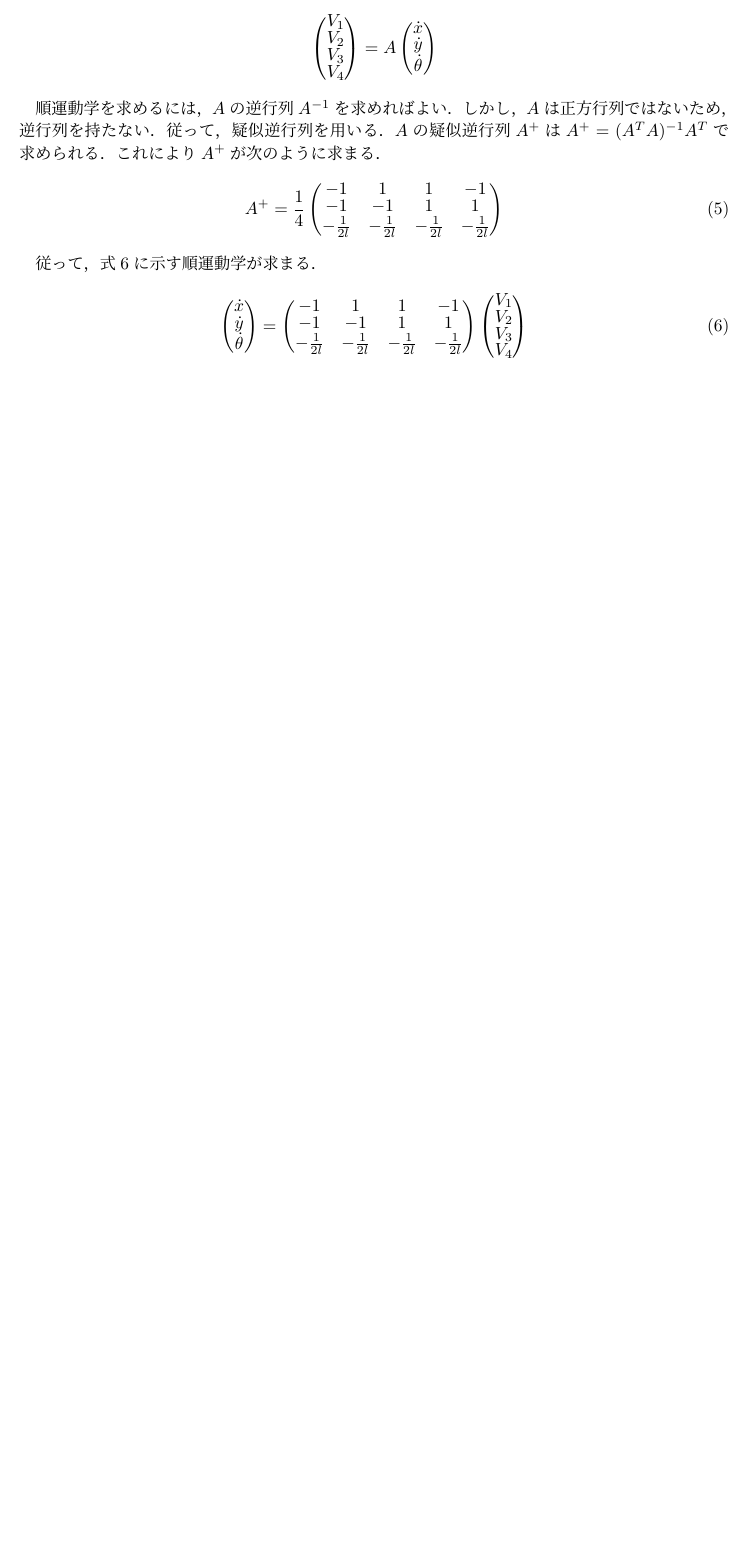
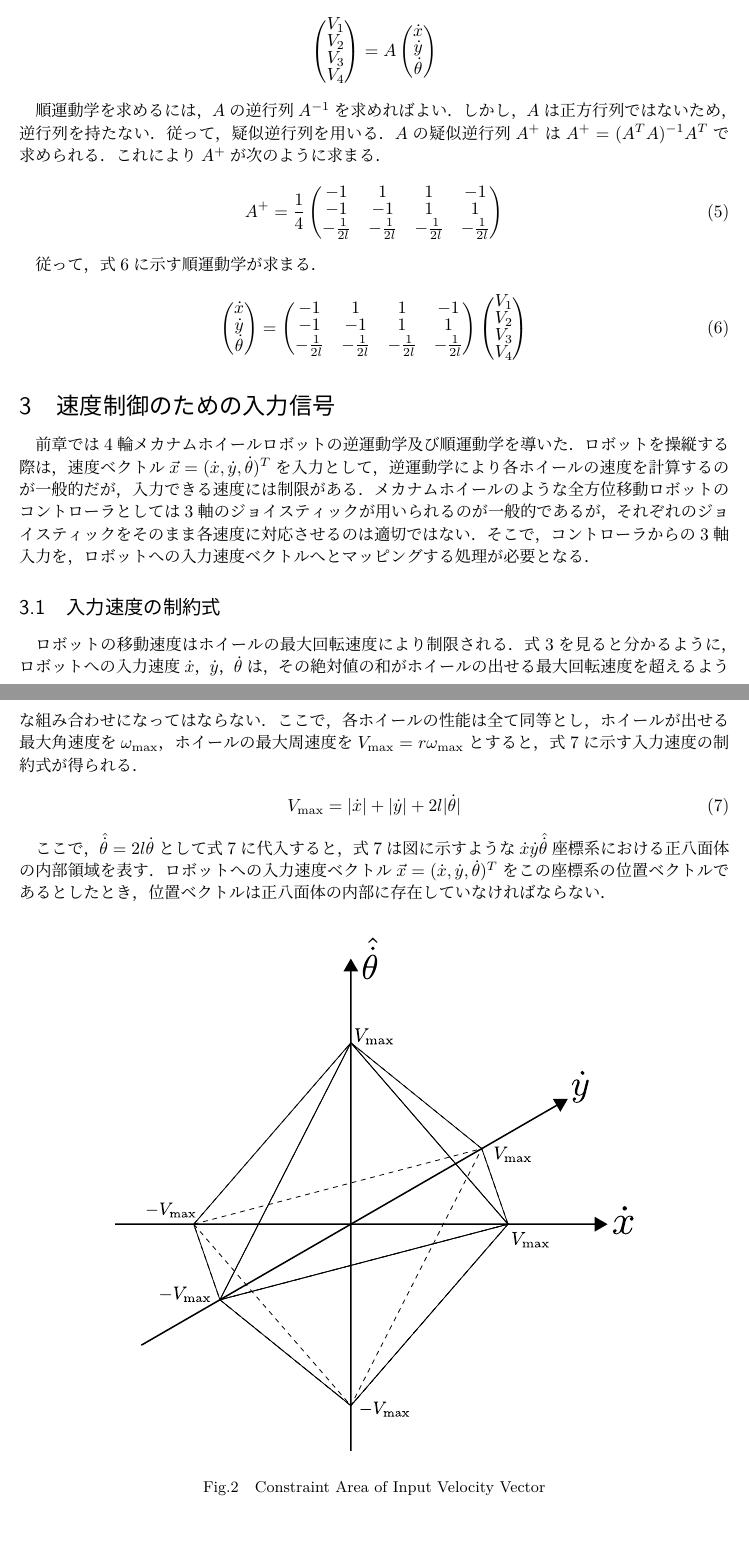
Before and after one commit to fjnkt98/Wisty, a LaTeX document (docs/master.tex, which reads docs/sections/controller.tex): part of page 3 of 3 before the commit and two parts of pages 3 and 4 of 4 after it, the two joined at a grey line, cut so that both start at the same text, the shorter picture padded with empty space. The pictures show the PDF file docs/master.pdf that the author committed with the source.

Commit message:
Add: 3章

```diff
--- /dev/null
+++ b/docs/sections/controller.tex
@@ -0,0 +1,28 @@
+\section{速度制御のための入力信号}
+
+前章では4輪メカナムホイールロボットの逆運動学及び順運動学を導いた．
+ロボットを操縦する際は，速度ベクトル$\vec{x} = (\dot{x}, \dot{y}, \dot{\theta})^T$を入力として，逆運動学により各ホイールの速度を計算するのが一般的だが，入力できる速度には制限がある．
+メカナムホイールのような全方位移動ロボットのコントローラとしては3軸のジョイスティックが用いられるのが一般的であるが，それぞれのジョイスティックをそのまま各速度に対応させるのは適切ではない．
+そこで，コントローラからの3軸入力を，ロボットへの入力速度ベクトルへとマッピングする処理が必要となる．
+
+\subsection{入力速度の制約式}
+
+ロボットの移動速度はホイールの最大回転速度により制限される．式\ref{eq:inv3}を見ると分かるように，ロボットへの入力速度$\dot{x}$，$\dot{y}$，$\dot{\theta}$は，その絶対値の和がホイールの出せる最大回転速度を超えるような組み合わせになってはならない．
+ここで，各ホイールの性能は全て同等とし，ホイールが出せる最大角速度を$\omega_{\text{max}}$，ホイールの最大周速度を$V_{\text{max}} = r \omega_{\text{max}}$とすると，式\ref{eq:constraint}に示す入力速度の制約式が得られる．
+
+\begin{equation}
+  V_{\text{max}} = |\dot{x}| + |\dot{y}| + 2l|\dot{\theta}|
+  \label{eq:constraint}
+\end{equation}
+
+ここで，$\hat{\dot{\theta}} = 2l\dot{\theta}$として式\ref{eq:constraint}に代入すると，式\ref{eq:constraint}は図に示すような$\dot{x}\dot{y}\hat{\dot{\theta}}$座標系における正八面体の内部領域を表す．
+ロボットへの入力速度ベクトル$\vec{x} = (\dot{x}, \dot{y}, \dot{\theta})^T$をこの座標系の位置ベクトルであるとしたとき，位置ベクトルは正八面体の内部に存在していなければならない．
+
+\begin{figure}[h]
+  \centering
+  \includegraphics[width=120truemm, clip]{images/constraint.pdf}
+  \caption{Constraint Area of Input Velocity Vector}
+  \label{fig:constraint}
+\end{figure}
+
+\subsection{入力信号から速度ベクトルへのマッピング}
```
Also changed, not shown: docs/master.tex (+1 -0 lines), docs/images/constraint.pdf (added), docs/master.pdf.
